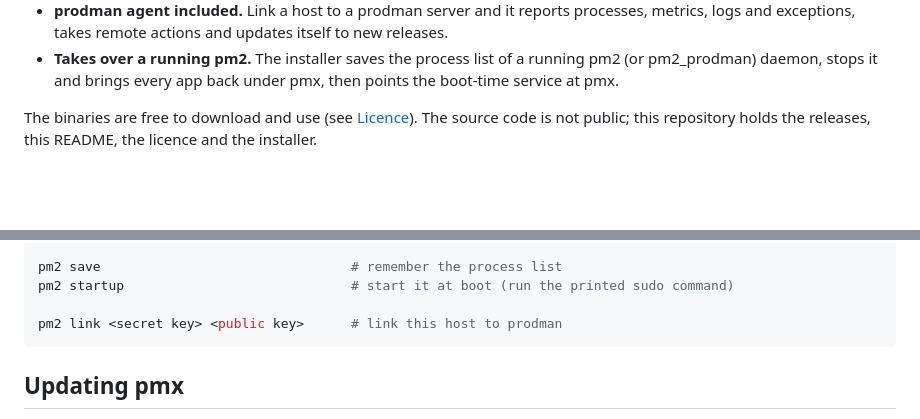
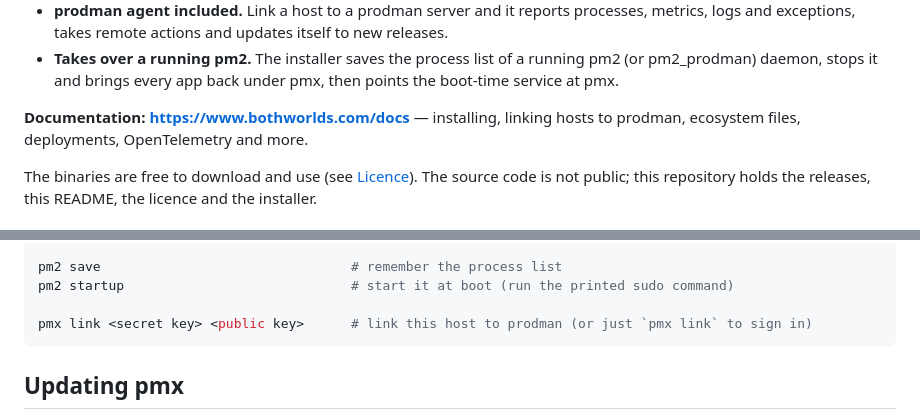
Before and after one commit to westonpark/pmx_release, a Markdown page: README.md, 2 parts joined by grey strips. GitHub-like rendering; blank space fills up the shorter version.

Commit message:
README: link to the documentation at www.bothworlds.com/docs; pmx link in the quick start
Co-Authored-By: Claude Opus 5.5 <noreply@anthropic.com>
Claude-Session: https://claude.ai/code/session_01ECr98SXFczGfWQKUum18Kx

````diff
--- a/README.md
+++ b/README.md
@@ -16,6 +16,9 @@ Python is needed to run pmx itself — only by the applications it manages.
 - **Takes over a running pm2.** The installer saves the process list of a running pm2 (or
   pm2_prodman) daemon, stops it and brings every app back under pmx, then points the
   boot-time service at pmx.
+
+**Documentation: https://www.bothworlds.com/docs** — installing, linking hosts to prodman,
+ecosystem files, deployments, OpenTelemetry and more.
 
 The binaries are free to download and use (see [Licence](#licence)). The source code is not
 public; this repository holds the releases, this README, the licence and the installer.
@@ -227,7 +230,7 @@ pm2 stop web && pm2 delete web
 pm2 save                                # remember the process list
 pm2 startup                             # start it at boot (run the printed sudo command)
 
-pm2 link <secret key> <public key>      # link this host to prodman
+pmx link <secret key> <public key>      # link this host to prodman (or just `pmx link` to sign in)
 ```
 
 ## Updating pmx
````
